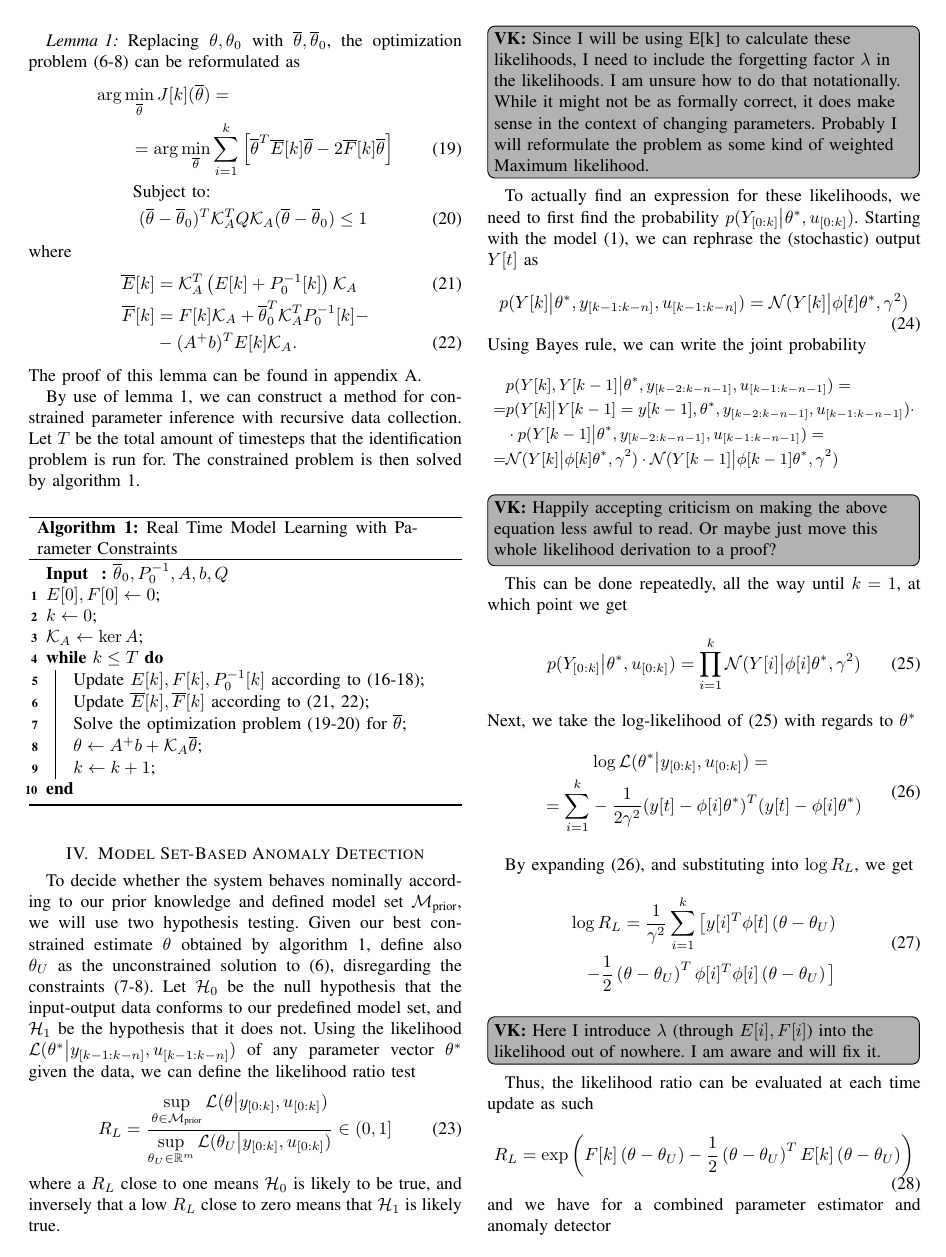
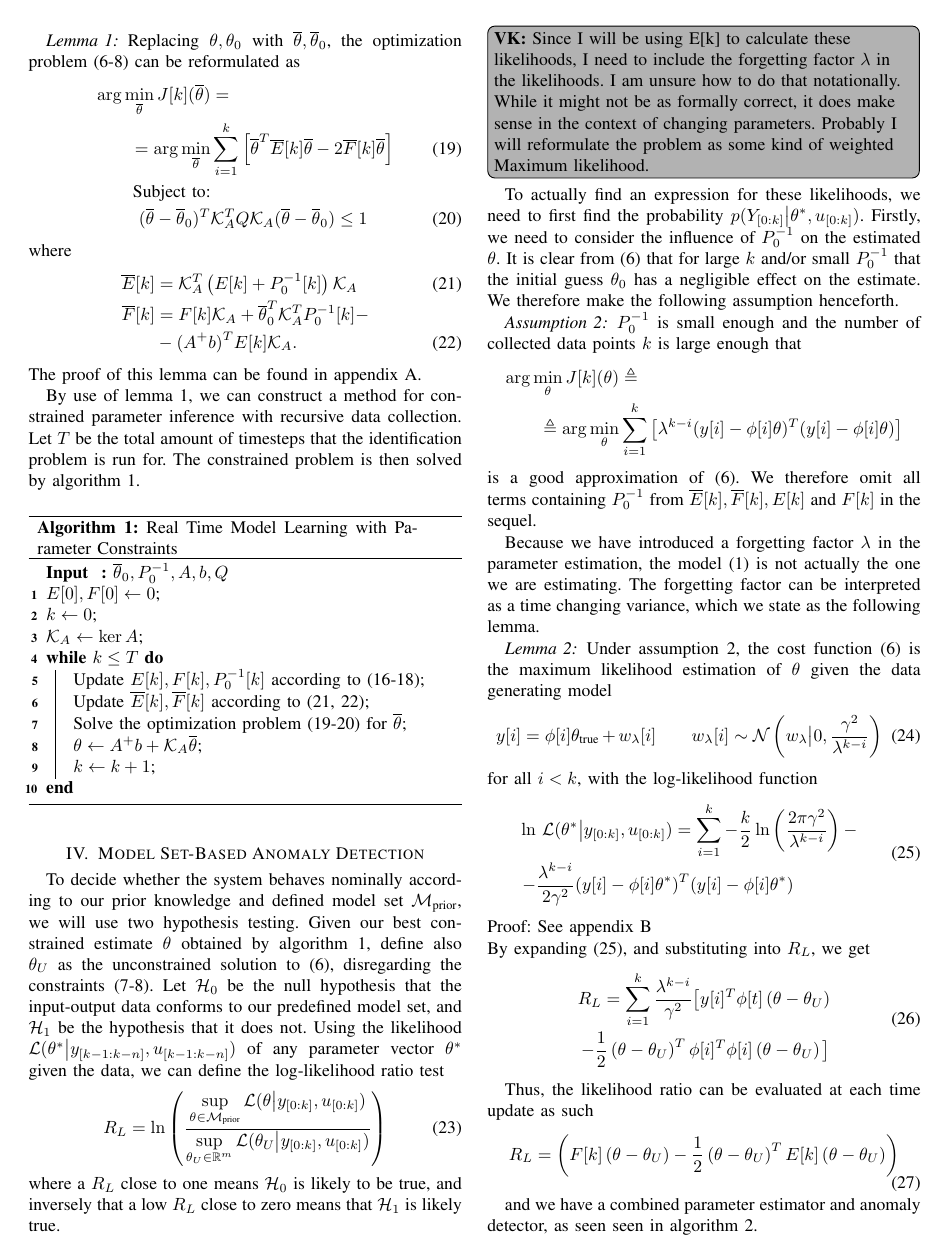
Before and after one commit to villekjellqvist/Set-Based-Anomaly-Detection-Model-Learning, a LaTeX paper (root.tex, which reads sections/AnomalyDetection.tex): page 3 of 4. Compiled offline with pdfLaTeX.

Commit message:
added forgetting factor to likelihood

```diff
--- a/sections/AnomalyDetection.tex
+++ b/sections/AnomalyDetection.tex
@@ -9,12 +9,12 @@ Let $\hyp_0$ be the null hypothesis that the input-output data conforms to our p
 and $\hyp_1$ be the hypothesis that it does not.
 Using the likelihood $\LH(\theta^* \big{\vert} y_{[k-1:k-n]}, u_{[k-1:k-n]})$
 of any parameter vector $\theta^*$ given the data, we can define the
-likelihood ratio test
+log-likelihood ratio test
 \begin{equation}
-    R_L = \frac{\sup\limits_{\theta \in \Mp}
+    R_L = \ln\left(\frac{\sup\limits_{\theta \in \Mp}
     \LH(\theta \big{\vert} y_{[0:k]}, u_{[0:k]})}
     {\sup\limits_{\tU \in \mathbb{R}^m}
-    \LH(\tU \big{\vert} y_{[0:k]}, u_{[0:k]})} \in (0,1]
+    \LH(\tU \big{\vert} y_{[0:k]}, u_{[0:k]})}\right)
 \end{equation}
 where a $R_L$ close to one means  $\hyp_0$ is likely to be true, and
 inversely that a low $R_L$ close to zero means that $\hyp_1$ is likely true.
@@ -24,59 +24,72 @@ not be as formally correct, it does make sense in the context of changing parame
 Probably I will reformulate the problem as some kind of weighted Maximum likelihood.}
 
 To actually find an expression for these likelihoods, we need to first find the probability
-$p(Y_{[0:k]}\big{|}\theta^*, u_{[0:k]})$. Starting with the model (\ref{eq:sysmodel}), we
-can rephrase the (stochastic) output $Y[t]$ as
-\begin{equation}
-    p(Y[k]\big{\vert} \theta^*,  y_{[k-1:k-n]}, u_{[k-1:k-n]}) =
-    \mathcal{N}(Y[k]\big{\vert}\phi[t]\theta^*, \gamma^2)
-\end{equation}
-Using Bayes rule, we can write the joint probability
-\begin{equation}
-    \small
-    \begin{aligned}
-        &p(Y[k],Y[k-1]\big{\vert}\theta^*,y_{[k-2:k-n-1]}, u_{[k-1:k-n-1]}) = \\
-        =& p(Y[k]\big{\vert}Y[k-1]=y[k-1], \theta^*, y_{[k-2:k-n-1]}, u_{[k-1:k-n-1]})\cdot \\
-        &\cdot p(Y[k-1]\big{\vert}\theta^*, y_{[k-2:k-n-1]}, u_{[k-1:k-n-1]}) = \\
-        =& \mathcal{N}(Y[k]\big{\vert}\phi[k]\theta^*, \gamma^2)\cdot
-        \mathcal{N}(Y[k-1]\big{\vert}\phi[k-1]\theta^*, \gamma^2)
-\end{aligned}
-\notag
-\end{equation}
-\VK{Happily accepting criticism on making the above equation less awful to read.
-Or maybe just move this whole likelihood derivation to a proof?}
-This can be done repeatedly, all the way until $k=1$, at which point we get
-\begin{equation}
-    p(Y_{[0:k]}\big{\vert}\theta^*, u_{[0:k]})
-    = \prod\limits_{i=1}^k \mathcal{N}(Y[i]\big{|}\phi[i]\theta^*, \gamma^2)
-    \label{eq:jointprob}
-\end{equation}
-Next, we take the log-likelihood of (\ref{eq:jointprob}) with regards to $\theta^*$
+$p(Y_{[0:k]}\big{|}\theta^*, u_{[0:k]})$. Firstly, we need to consider the influence
+of $\Pinv$ on the estimated $\theta$. It is clear from (\ref{eq:costfunction})
+that for large $k$ and/or small $\Pinv$ that the initial guess $\theta_0$
+has a negligible effect on the estimate. We therefore make the following
+assumption henceforth.
+\begin{assumption}
+    \label{ass:smallP0}
+    $\Pinv$ is small enough and the number of collected
+    data points $k$ is large enough that
+    \begin{equation}
+        \begin{aligned}
+            \arg\min\limits_{\theta} J[k](\theta) &\triangleq \notag
+        \\ \triangleq \arg\min\limits_{\theta} &
+            \sum\limits_{i=1}^k \left[
+            \lambda^{k-i}(y[i]-\phi[i]\theta)^T(y[i]-\phi[i]\theta) \right]
+        \end{aligned}
+    \end{equation}
+    is a good approximation of (\ref{eq:costfunction}). We therefore
+    omit all terms containing $\Pinv$ from $\overline{E}[k],
+    \overline{F}[k], E[k]$ and $F[k]$ in the sequel.
+\end{assumption}
+
+Because we have introduced a forgetting factor $\lambda$
+in the parameter estimation, the model (\ref{eq:sysmodel})
+is not actually the one we are estimating. The forgetting factor can be
+interpreted as a time changing variance, which we state as the following lemma.
+\begin{lemma}
+    \label{lem:tvsysmodel}
+    Under assumption \ref{ass:smallP0}, the cost function (\ref{eq:costfunction})
+    is the maximum likelihood estimation of $\theta$ given the data generating model
+    \begin{equation}
+        y[i] = \phi[i]\theta_{\text{true}} + w_\lambda[i] \qquad w_\lambda[i]
+        \sim \mathcal{N}\left(w_\lambda\big{\vert} 0, \frac{\gamma^2}{\lambda^{k-i}}\right)
+        \label{eq:tvsysmodel}
+    \end{equation}
+    for all $i<k$, with the log-likelihood function
+    \begin{equation}
+        \begin{aligned}
+            \ln&~\LH(\theta^*\big{|} y_{[0:k]}, u_{[0:k]}) = \sum\limits_{i=1}^{k}
+            -\frac{k}{2}\ln\left(\frac{2\pi\gamma^2}{\lambda^{k-i}}\right) -
+            \\-&
+            \frac{\lambda^{k-i}}{2\gamma^2}(y[i]-\phi[i]\theta^*)^T(y[i]-\phi[i]\theta^*)
+        \end{aligned}
+        \label{eq:loglikelihood}
+        \end{equation}
+    Proof: See appendix \ref{app:likelihoodproof}
+\end{lemma}
+By expanding (\ref{eq:loglikelihood}), and substituting into $R_L$, we get
 \begin{equation}
     \begin{aligned}
-        &\log \LH(\theta^*\big{|} y_{[0:k]}, u_{[0:k]}) = \\ =\sum\limits_{i=1}^{k}
-        &-\frac{1}{2\gamma^2}(y[t]-\phi[i]\theta^*)^T(y[t]-\phi[i]\theta^*)
-    \end{aligned}
-    \label{eq:loglikelihood}
-\end{equation}
-
-By expanding (\ref{eq:loglikelihood}), and substituting into $\log R_L$, we get
-\begin{equation}
-    \begin{aligned}
-        \log R_L = \frac{1}{\gamma^2}\sum\limits_{i=1}^{k} \big{[}
+        R_L = \sum\limits_{i=1}^{k}\frac{\lambda^{k-i}}{\gamma^2} \big{[}
         y[i]^T\phi[t]\left(\theta - \theta_U\right)\\
         -\frac{1}{2}\left(\theta - \theta_U\right)^T
         \phi[i]^T\phi[i]\left(\theta - \theta_U\right)\big{]}
     \end{aligned}
 \end{equation}
-\VK{Here I introduce $\lambda$ (through $E[i],F[i]$) into the likelihood out of nowhere.
-I am aware and will fix it.}
+
 Thus, the likelihood ratio can be evaluated at each time update as such
 \begin{equation}
-    R_L = \exp\left( F[k]\left(\theta - \theta_U\right) -
+    R_L = \left( F[k]\left(\theta - \theta_U\right) -
     \frac{1}{2}\left(\theta - \theta_U\right)^TE[k]\left(\theta - \theta_U\right)  \right)
     \label{eq:likelihoodratio}
 \end{equation}
-and we have for a combined parameter estimator and anomaly detector
+
+and we have a combined parameter estimator and anomaly detector, as seen
+seen in algorithm \ref{alg:anomalydetector}.
 \begin{algorithm}
     \caption{Real Time Model Learning with Parameter Constraints and Anomaly Detection}
     \label{alg:anomalydetector}
```
Also changed, not shown: sections/appendix.tex (+31 -0 lines).
